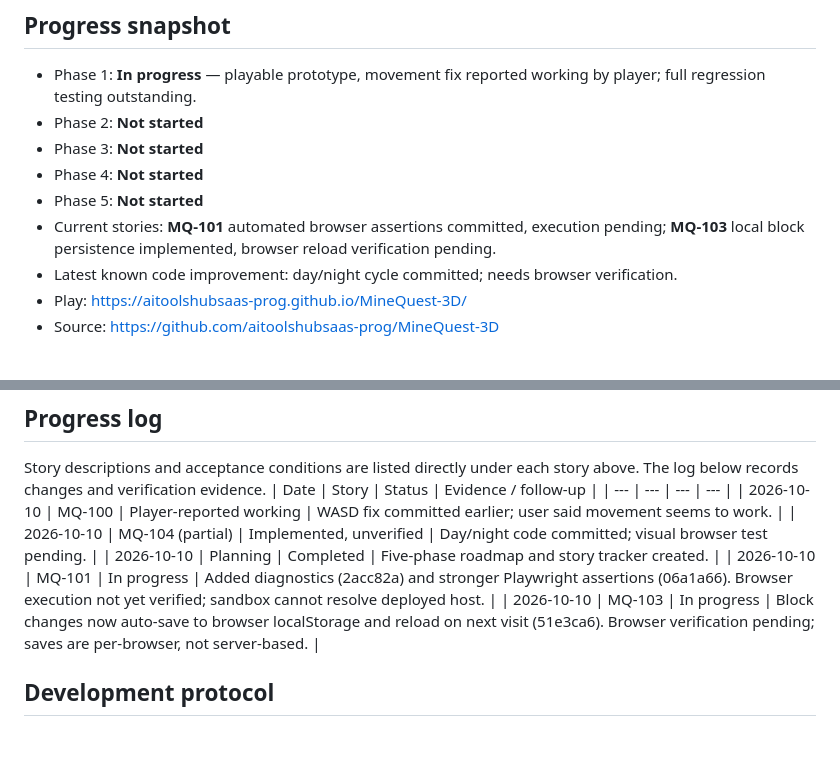
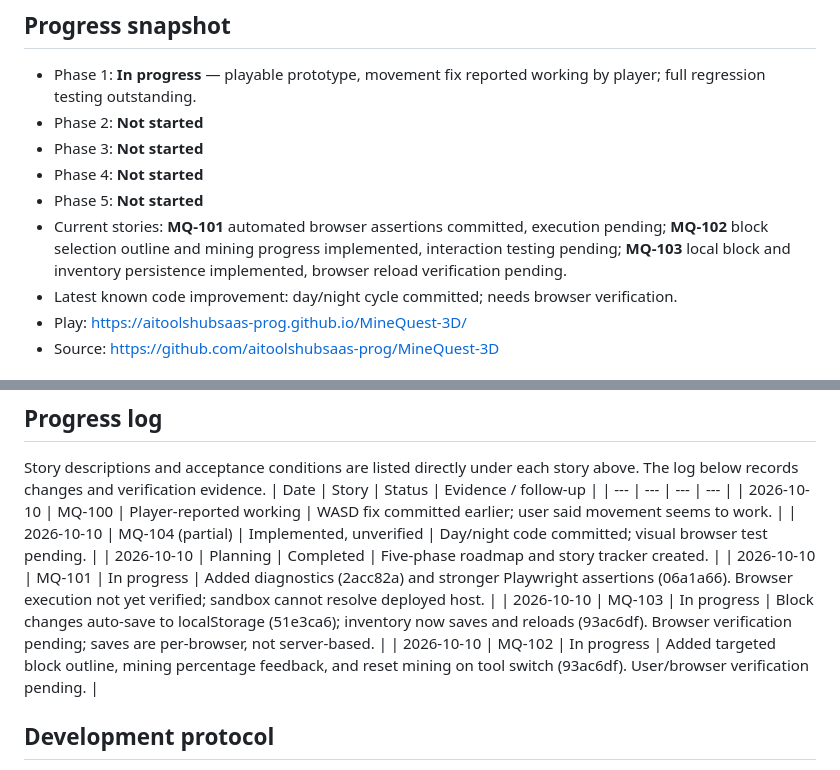
Before and after one commit to aitoolshubsaas-prog/MineQuest-3D, a Markdown page: ROADMAP.md, 2 parts joined by grey strips. Rendered like a GitHub page; blank space fills up the shorter version.

Commit message:
Update roadmap with mining feedback and inventory persistence

```diff
--- a/ROADMAP.md
+++ b/ROADMAP.md
@@ -8,7 +8,7 @@ Updated: 2026-10-10. This document is the source of truth for story-by-story dev
 - Phase 3: **Not started**
 - Phase 4: **Not started**
 - Phase 5: **Not started**
-- Current stories: **MQ-101** automated browser assertions committed, execution pending; **MQ-103** local block persistence implemented, browser reload verification pending.
+- Current stories: **MQ-101** automated browser assertions committed, execution pending; **MQ-102** block selection outline and mining progress implemented, interaction testing pending; **MQ-103** local block and inventory persistence implemented, browser reload verification pending.
 - Latest known code improvement: day/night cycle committed; needs browser verification.
 - Play: https://aitoolshubsaas-prog.github.io/MineQuest-3D/
 - Source: https://github.com/aitoolshubsaas-prog/MineQuest-3D
@@ -97,7 +97,8 @@ Story descriptions and acceptance conditions are listed directly under each stor
 | 2026-10-10 | MQ-104 (partial) | Implemented, unverified | Day/night code committed; visual browser test pending. |
 | 2026-10-10 | Planning | Completed | Five-phase roadmap and story tracker created. |
 | 2026-10-10 | MQ-101 | In progress | Added diagnostics (2acc82a) and stronger Playwright assertions (06a1a66). Browser execution not yet verified; sandbox cannot resolve deployed host. |
-| 2026-10-10 | MQ-103 | In progress | Block changes now auto-save to browser localStorage and reload on next visit (51e3ca6). Browser verification pending; saves are per-browser, not server-based. |
+| 2026-10-10 | MQ-103 | In progress | Block changes auto-save to localStorage (51e3ca6); inventory now saves and reloads (93ac6df). Browser verification pending; saves are per-browser, not server-based. |
+| 2026-10-10 | MQ-102 | In progress | Added targeted block outline, mining percentage feedback, and reset mining on tool switch (93ac6df). User/browser verification pending. |
 
 ## Development protocol
 Work one story at a time. For each story: research compatible sources, implement, commit, test, update checkbox and progress log with commit/test evidence, then request player verification when necessary. Do not mark stories done on code review alone. Development happens during active sessions, not continuously while the chat is idle.
```
